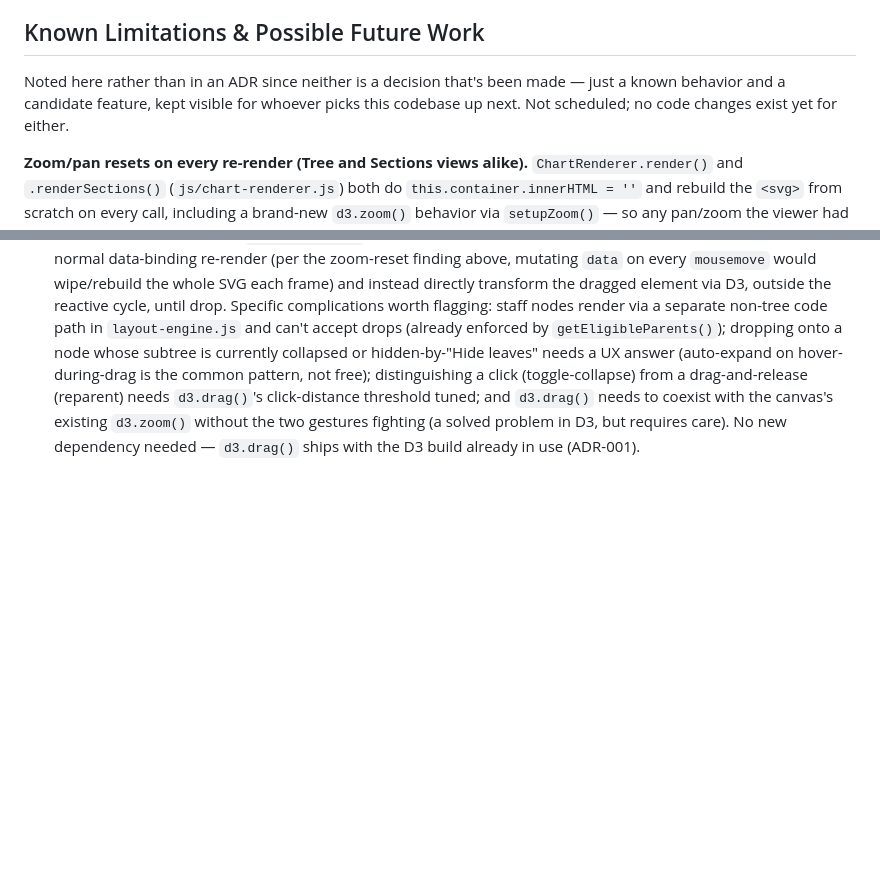
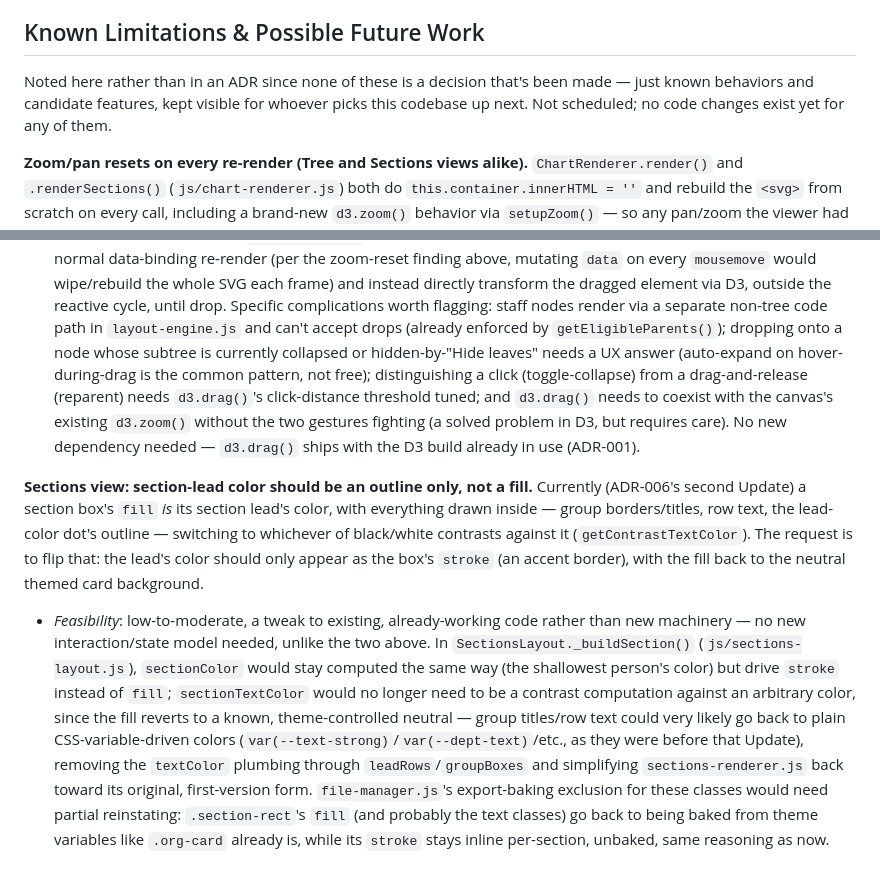
Before and after one commit to dbraun1991/OrgVisualizr, a Markdown page: agents.md, 2 parts joined by grey strips. Rendered like a GitHub page; blank space fills up the shorter version.

Commit message:
Note a third TODO: Sections view color as outline, not fill
Not implemented — noted only, per request, in the same agents.md
"Known Limitations & Possible Future Work" section as the previous two.
Currently a section box's fill *is* its section lead's color (ADR-006's
second Update); the request is to flip that to an outline/stroke only,
with the fill reverting to the neutral themed card background.

Co-Authored-By: Claude Sonnet 5 <noreply@anthropic.com>
Claude-Session: https://claude.ai/code/session_0155VkDFUif8uz847azQoLKY

```diff
--- a/agents.md
+++ b/agents.md
@@ -112,10 +112,13 @@ A second, more abstract view (header toggle, `viewMode` in `app.js`) that steps
 
 ## Known Limitations & Possible Future Work
 
-Noted here rather than in an ADR since neither is a decision that's been made — just a known behavior and a candidate feature, kept visible for whoever picks this codebase up next. Not scheduled; no code changes exist yet for either.
+Noted here rather than in an ADR since none of these is a decision that's been made — just known behaviors and candidate features, kept visible for whoever picks this codebase up next. Not scheduled; no code changes exist yet for any of them.
 
 **Zoom/pan resets on every re-render (Tree and Sections views alike).** `ChartRenderer.render()` and `.renderSections()` (`js/chart-renderer.js`) both do `this.container.innerHTML = ''` and rebuild the `<svg>` from scratch on every call, including a brand-new `d3.zoom()` behavior via `setupZoom()` — so any pan/zoom the viewer had applied is lost back to the identity transform on the *next* render, regardless of what triggered it (toggling "Hide leaves", editing a field, switching Tree/Sections, changing language, anything that calls `renderChart()`). Toggling "Hide leaves" twice back to its original state is one way to notice it, but it isn't specific to that switch — it's a side effect of the wipe-and-rebuild rendering strategy, not a deliberate decision; nothing in the ADRs discusses preserving zoom state, it was simply never addressed.
   - *Feasibility*: straightforward mechanically — have the renderer capture the current transform (`d3.zoomTransform(this.svgElement)`) before wiping, then after rebuilding, reapply it to both the new `zoomGroup` and the new `d3.zoom()` behavior (`svg.call(zoom.transform, savedTransform)`, so d3's internal zoom state and the visible transform agree). The real question is policy, not mechanics: which re-renders should *preserve* the previous transform (a hideLeaves toggle, a field edit — arguably yes) versus *reset* it (loading a different saved chart, switching Tree ↔ Sections, since the content is a different shape) — that split needs a decision before implementing, not just the capture/reapply plumbing.
 
 **Drag-and-drop reparenting on the Tree canvas.** Today reparenting is dropdown-only, via the visual editor sidebar's "Reports to" field (`reparentNode()` in `js/editor-actions.js`), which already guards against cycles (`isSelfOrDescendant()`) and already knows how to compute the valid-target list excluding staff nodes and the dragged node's own descendants (`getEligibleParents()`) — the *data*-layer work for this feature already exists and is reusable as-is.
   - *Feasibility*: moderate-to-substantial, not a small addition. The missing piece is entirely the drag *gesture* on the SVG canvas: `d3.drag()` on each node's `<g>` (co-occupant clusters would need to drag as one unit, matching how they're already grouped for rendering), hit-testing to find/highlight a drop target as the cursor moves, and committing via the existing `reparentNode()` only on drop — drag-in-progress feedback has to bypass Alpine's normal data-binding re-render (per the zoom-reset finding above, mutating `data` on every `mousemove` would wipe/rebuild the whole SVG each frame) and instead directly transform the dragged element via D3, outside the reactive cycle, until drop. Specific complications worth flagging: staff nodes render via a separate non-tree code path in `layout-engine.js` and can't accept drops (already enforced by `getEligibleParents()`); dropping onto a node whose subtree is currently collapsed or hidden-by-"Hide leaves" needs a UX answer (auto-expand on hover-during-drag is the common pattern, not free); distinguishing a click (toggle-collapse) from a drag-and-release (reparent) needs `d3.drag()`'s click-distance threshold tuned; and `d3.drag()` needs to coexist with the canvas's existing `d3.zoom()` without the two gestures fighting (a solved problem in D3, but requires care). No new dependency needed — `d3.drag()` ships with the D3 build already in use (ADR-001).
+
+**Sections view: section-lead color should be an outline only, not a fill.** Currently (ADR-006's second Update) a section box's `fill` *is* its section lead's color, with everything drawn inside — group borders/titles, row text, the lead-color dot's outline — switching to whichever of black/white contrasts against it (`getContrastTextColor`). The request is to flip that: the lead's color should only appear as the box's `stroke` (an accent border), with the fill back to the neutral themed card background.
+  - *Feasibility*: low-to-moderate, a tweak to existing, already-working code rather than new machinery — no new interaction/state model needed, unlike the two above. In `SectionsLayout._buildSection()` (`js/sections-layout.js`), `sectionColor` would stay computed the same way (the shallowest person's color) but drive `stroke` instead of `fill`; `sectionTextColor` would no longer need to be a contrast computation against an arbitrary color, since the fill reverts to a known, theme-controlled neutral — group titles/row text could very likely go back to plain CSS-variable-driven colors (`var(--text-strong)`/`var(--dept-text)`/etc., as they were before that Update), removing the `textColor` plumbing through `leadRows`/`groupBoxes` and simplifying `sections-renderer.js` back toward its original, first-version form. `file-manager.js`'s export-baking exclusion for these classes would need partial reinstating: `.section-rect`'s `fill` (and probably the text classes) go back to being baked from theme variables like `.org-card` already is, while its `stroke` stays inline per-section, unbaked, same reasoning as now.
```
